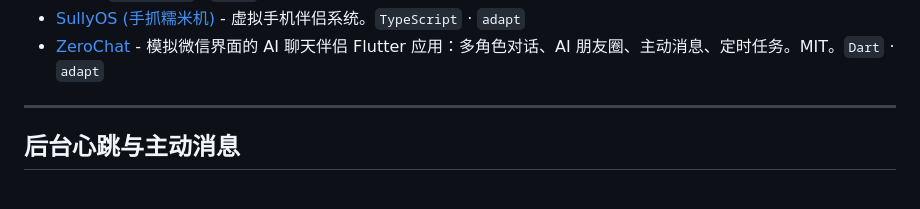
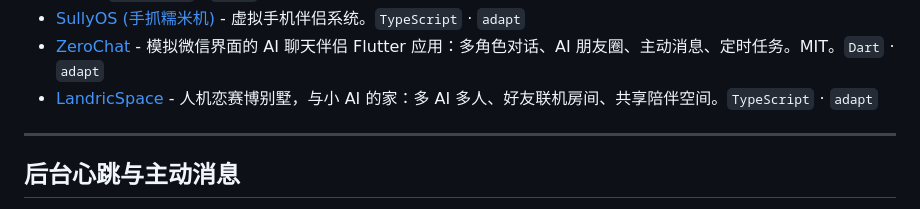
Before and after one commit to DasterProkio/awesome-ai-companion, a Markdown page: README.zh-CN.md, the part around the change. Rendered like a GitHub page.

```diff
--- a/README.zh-CN.md
+++ b/README.zh-CN.md
@@ -68,6 +68,7 @@
 - [Hamster Nest (仓鼠小窝)](https://github.com/chuan-101/Hamster-Nest) - 一只仓鼠的数字小窝：聊天、阅读追踪、笔记/待办、语音、时间轴、多 Agent 议事厅。PWA。`TypeScript` · `adapt`
 - [SullyOS (手抓糯米机)](https://github.com/qegj567-cloud/SullyOS) - 虚拟手机伴侣系统。`TypeScript` · `adapt`
 - [ZeroChat](https://github.com/sh1nny0u/ZeroChat) - 模拟微信界面的 AI 聊天伴侣 Flutter 应用：多角色对话、AI 朋友圈、主动消息、定时任务。MIT。`Dart` · `adapt`
+- [LandricSpace](https://github.com/LandricJasmine/LandricSpace) - 人机恋赛博别墅，与小 AI 的家：多 AI 多人、好友联机房间、共享陪伴空间。`TypeScript` · `adapt`
 
 ---
 
```
Also changed, not shown: README.md (+1 -0 lines).
